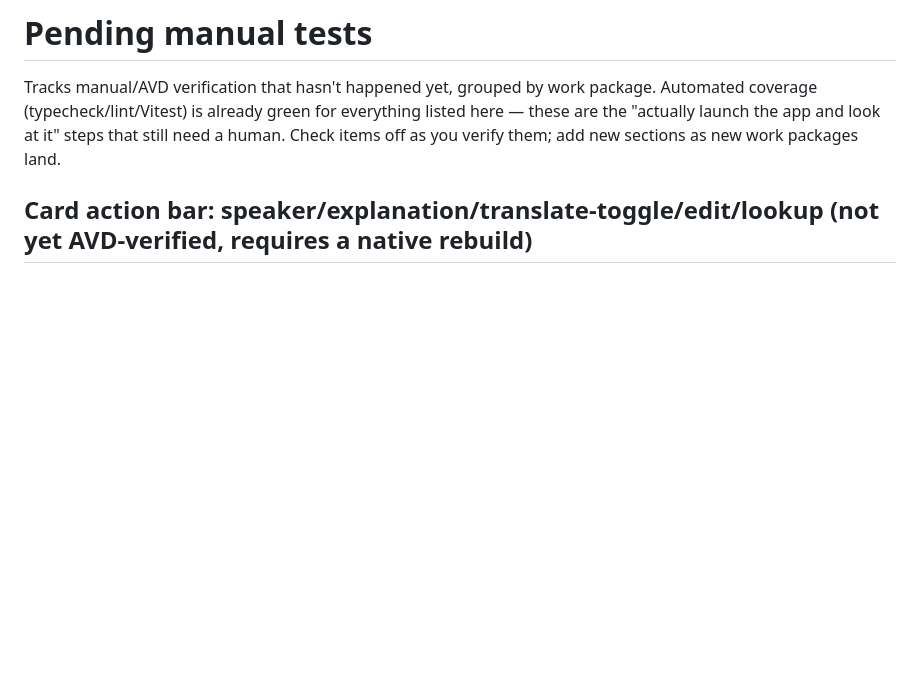
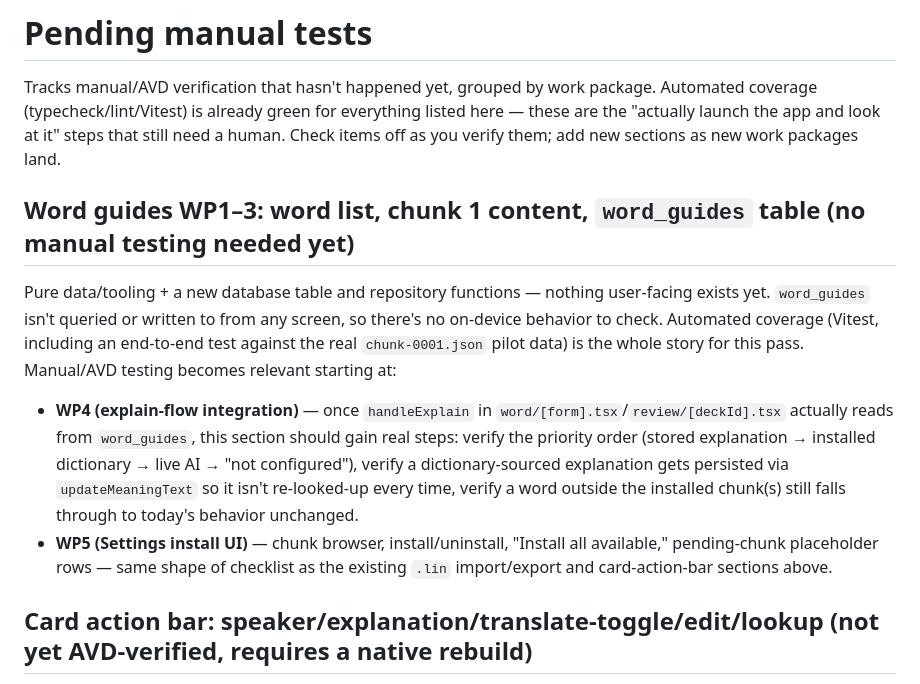
Before and after one commit to pennowtech/Lingora, a Markdown page: PENDING_MANUAL_TESTS.md, the part around the change. Rendered like a GitHub page; blank space fills up the shorter version.

Commit message:
docs: note word guides WP1-3 needs no manual testing yet
Pure data/tooling and a new database table with no app-facing surface
- nothing to verify on-device until WP4 (explain-flow integration) and
WP5 (Settings install UI) actually wire it into a screen. Flags what
those sections should cover once they land.

Co-Authored-By: Claude Sonnet 5 <noreply@anthropic.com>

```diff
--- a/PENDING_MANUAL_TESTS.md
+++ b/PENDING_MANUAL_TESTS.md
@@ -5,6 +5,22 @@ package. Automated coverage (typecheck/lint/Vitest) is already green for
 everything listed here — these are the "actually launch the app and look at
 it" steps that still need a human. Check items off as you verify them; add
 new sections as new work packages land.
+
+## Word guides WP1–3: word list, chunk 1 content, `word_guides` table (no manual testing needed yet)
+
+Pure data/tooling + a new database table and repository functions — nothing user-facing exists yet.
+`word_guides` isn't queried or written to from any screen, so there's no on-device behavior to check.
+Automated coverage (Vitest, including an end-to-end test against the real `chunk-0001.json` pilot data)
+is the whole story for this pass. Manual/AVD testing becomes relevant starting at:
+
+- **WP4 (explain-flow integration)** — once `handleExplain` in `word/[form].tsx`/`review/[deckId].tsx`
+  actually reads from `word_guides`, this section should gain real steps: verify the priority order (stored
+  explanation → installed dictionary → live AI → "not configured"), verify a dictionary-sourced explanation
+  gets persisted via `updateMeaningText` so it isn't re-looked-up every time, verify a word outside the
+  installed chunk(s) still falls through to today's behavior unchanged.
+- **WP5 (Settings install UI)** — chunk browser, install/uninstall, "Install all available," pending-chunk
+  placeholder rows — same shape of checklist as the existing `.lin` import/export and card-action-bar
+  sections above.
 
 ## Card action bar: speaker/explanation/translate-toggle/edit/lookup (not yet AVD-verified, requires a native rebuild)
 
```
